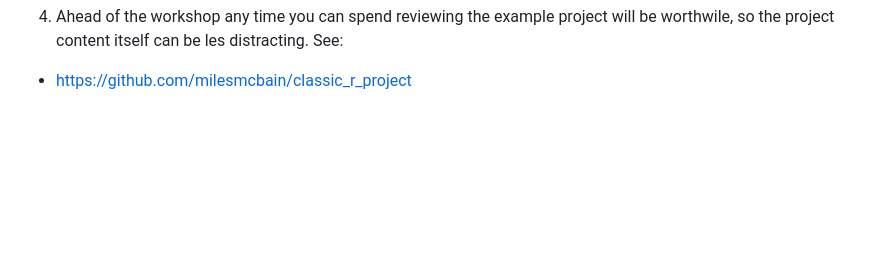
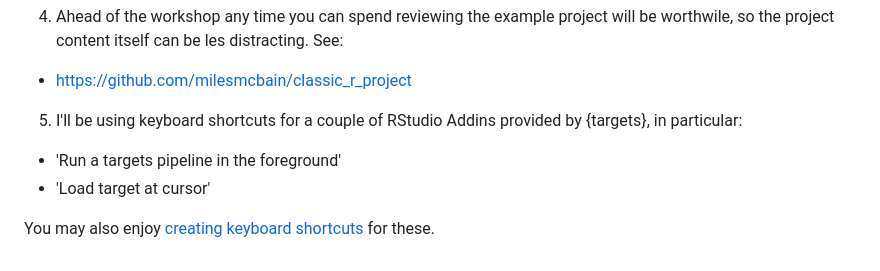
Before and after one commit to MilesMcBain/ssa_targets_workshop, a Markdown page: README.md, the part around the change. Drawn GitHub-style; blank space fills up the shorter version.

Commit message:
add keyboard shortcuts note

```diff
--- a/README.md
+++ b/README.md
@@ -73,3 +73,9 @@ https://auth.ala.org.au/userdetails/registration/createAccount
 
 4. Ahead of the workshop any time you can spend reviewing the example project will be worthwile, so the project content itself can be les distracting. See:
   - https://github.com/milesmcbain/classic_r_project
+
+5. I'll be using keyboard shortcuts for a couple of RStudio Addins provided by {targets}, in particular:
+  - 'Run a targets pipeline in the foreground'
+  - 'Load target at cursor'
+
+You may also enjoy [creating keyboard shortcuts](https://docs.posit.co/ide/user/ide/guide/productivity/add-ins.html#keyboard-shortcuts) for these.
```
